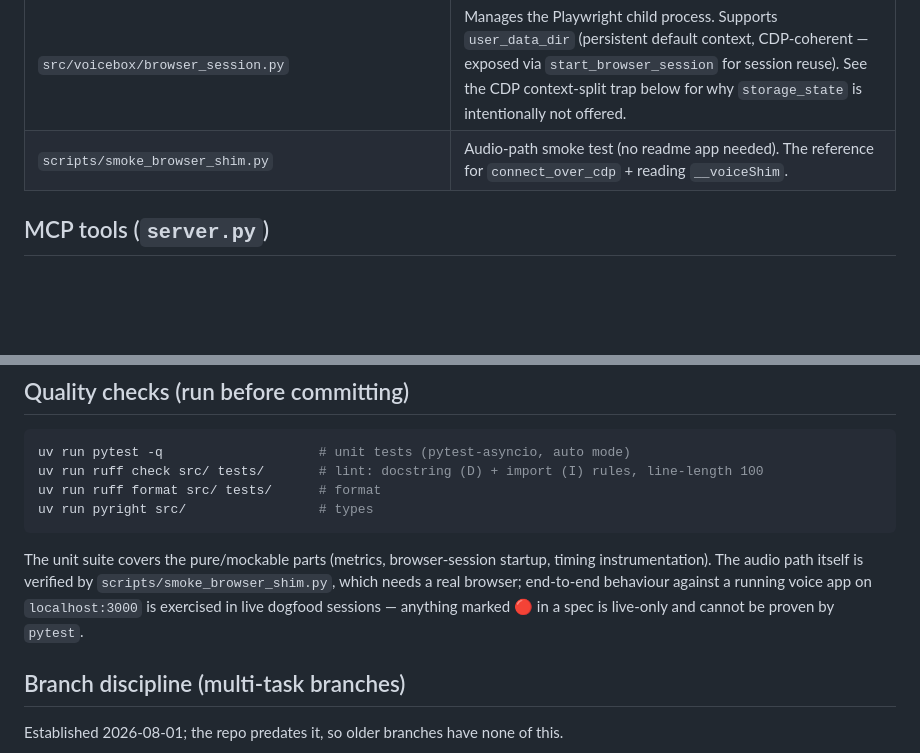
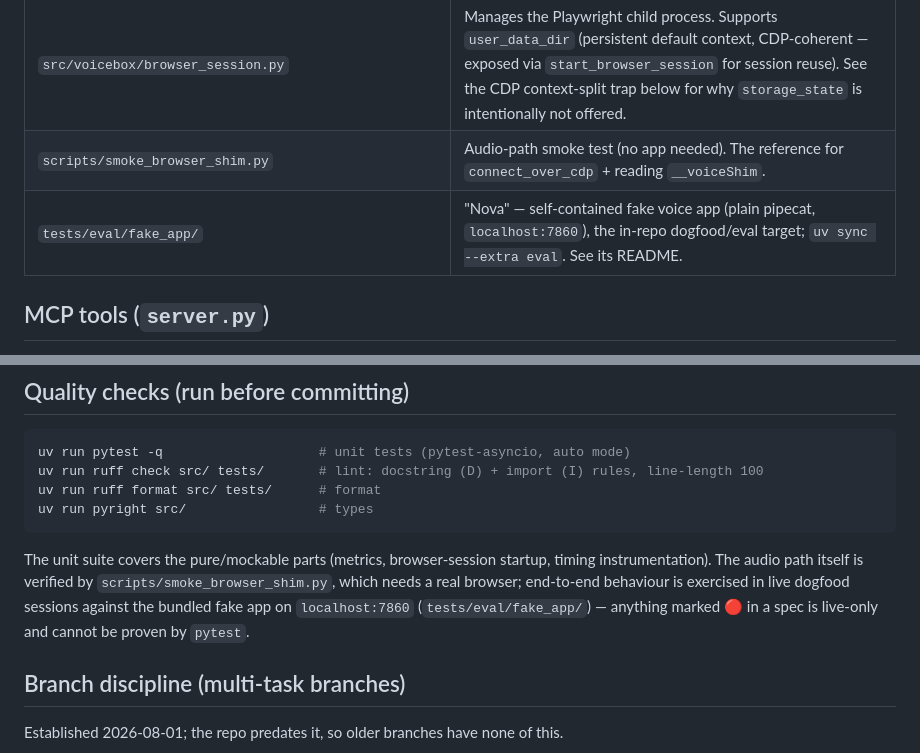
Before and after one commit to IsisChameleon/voicebox, a Markdown page: CLAUDE.md, 2 parts joined by grey strips. Rendered like a GitHub page; blank space fills up the shorter version.

```diff
--- a/CLAUDE.md
+++ b/CLAUDE.md
@@ -50,7 +50,8 @@ Claude (LLM) ─HTTP/JSON-RPC─► voicebox MCP server (parent, server.py)
 | `src/voicebox/processors/nonblocking_whisper_stt.py` | `NonBlockingSegmentedSTT` — Whisper off the frame task (one worker, ordered), eager decode, drain + `transcription_lag_secs`. |
 | `src/voicebox/shim.js` | The browser shim, injected via `addInitScript` before page code. Overrides `getUserMedia` (Hook 1) and wraps `RTCPeerConnection` (Hook 2). Diagnostics on `window.__voiceShim`. |
 | `src/voicebox/browser_session.py` | Manages the Playwright child process. Supports `user_data_dir` (persistent default context, CDP-coherent — exposed via `start_browser_session` for session reuse). See the CDP context-split trap below for why `storage_state` is intentionally not offered. |
-| `scripts/smoke_browser_shim.py` | Audio-path smoke test (no readme app needed). The reference for `connect_over_cdp` + reading `__voiceShim`. |
+| `scripts/smoke_browser_shim.py` | Audio-path smoke test (no app needed). The reference for `connect_over_cdp` + reading `__voiceShim`. |
+| `tests/eval/fake_app/` | "Nova" — self-contained fake voice app (plain pipecat, `localhost:7860`), the in-repo dogfood/eval target; `uv sync --extra eval`. See its README. |
 
 ## MCP tools (`server.py`)
 
@@ -166,9 +167,9 @@ uv run pyright src/                 # types
 
 The unit suite covers the pure/mockable parts (metrics, browser-session startup, timing
 instrumentation). The audio path itself is verified by `scripts/smoke_browser_shim.py`, which
-needs a real browser; end-to-end behaviour against a running voice app on `localhost:3000` is
-exercised in live dogfood sessions — anything marked 🔴 in a spec is live-only and cannot be
-proven by `pytest`.
+needs a real browser; end-to-end behaviour is exercised in live dogfood sessions against the
+bundled fake app on `localhost:7860` (`tests/eval/fake_app/`) — anything marked 🔴 in a spec is
+live-only and cannot be proven by `pytest`.
 
 ## Branch discipline (multi-task branches)
 
```
Also changed, not shown: README.md (+5 -4 lines), 1 other file.
